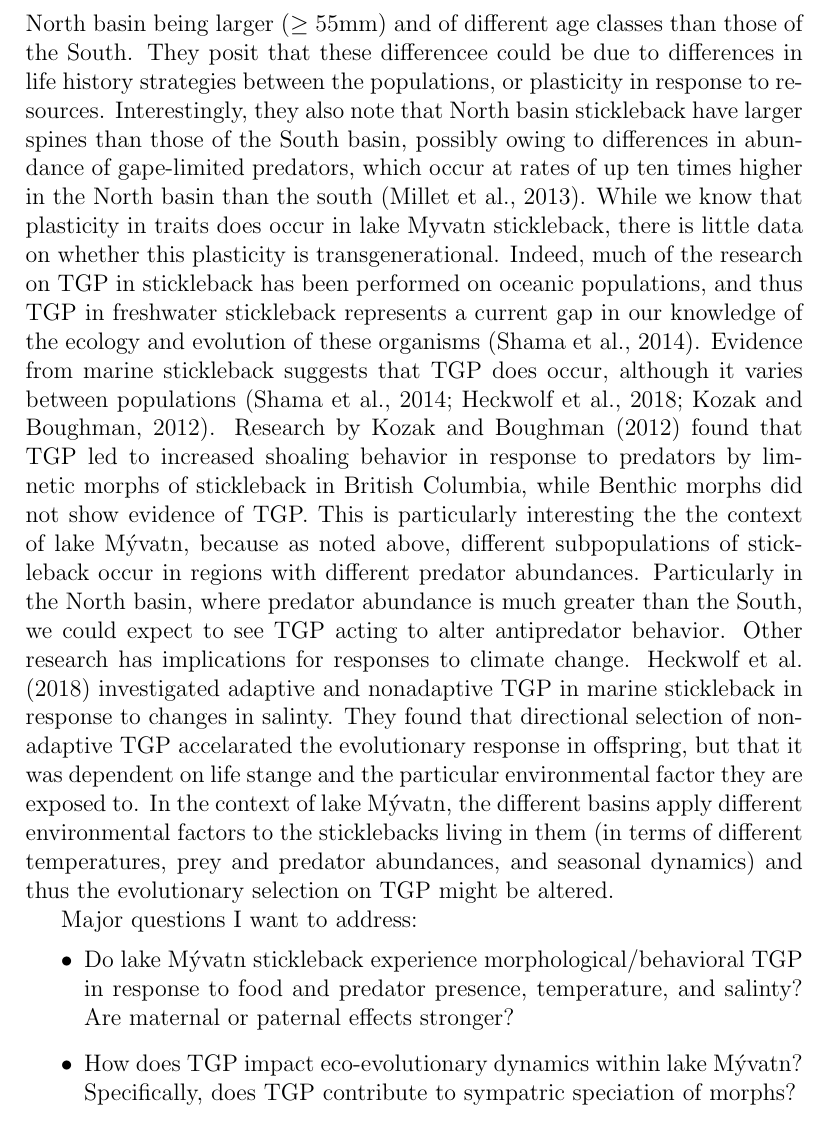
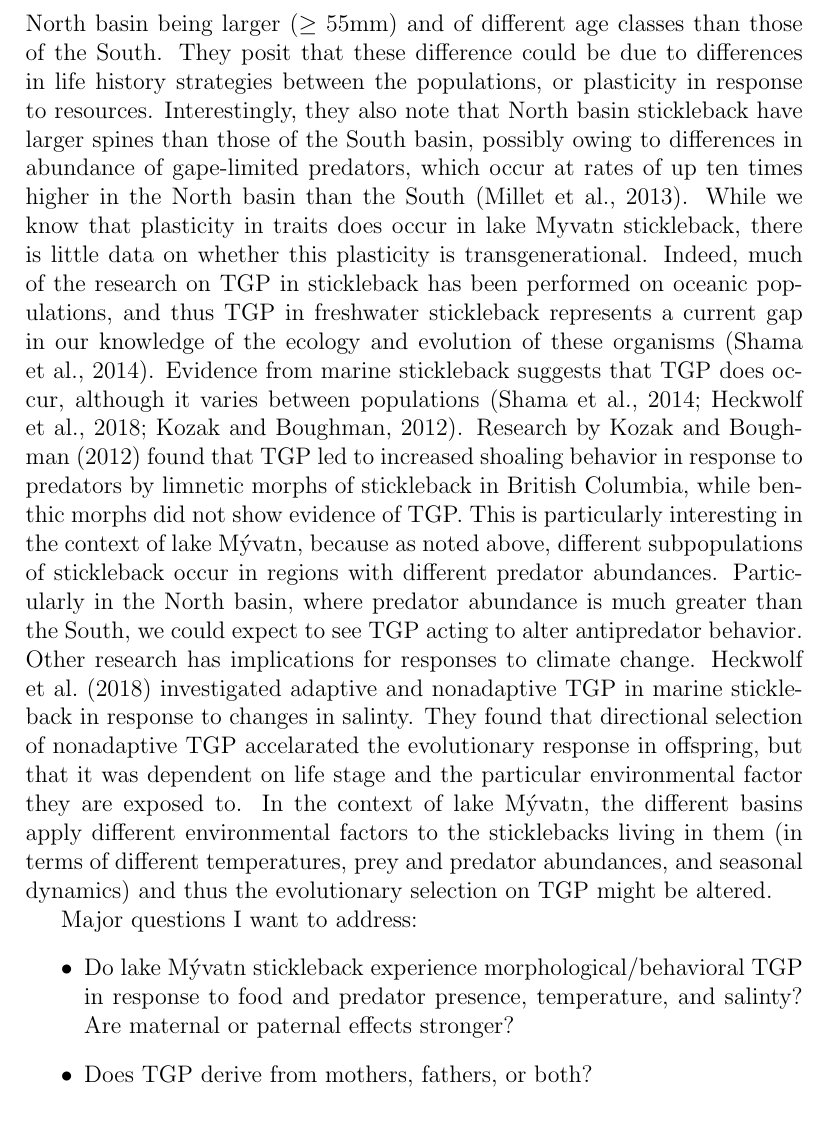
Before and after one commit to Swedwards99/Thesis, a LaTeX thesis (TeX files/mainthesis.tex): part of page 2 of 4, cut so that both start at the same text. Compiled offline with pdfLaTeX.

Commit message:
update 4/25

```diff
--- a/TeX files/mainthesis.tex
+++ b/TeX files/mainthesis.tex
@@ -13,12 +13,12 @@
 \maketitle
 
 \section*{Introduction}
-Much research has been conducted exploring phenotypic plasticity, the ability for an organism to alter its phenotype in response to its environment within its lifetime \citep{Denver2010, Kishida2010, Klemetsen2010}. However, there is increasing interest in so-called transgenerational plasticity (TGP), wherin plastic responses to environmental conditions are passed down to offspring \citep{Hellmann2020, Richter-Boix2014, Bell2019, Shama2014}. This concept holds particular importance in the face of rapid environmental change, because it allows organisms to evolve without relying on actual genetic changes. One of the most well-known model systems for studying plasticity is \textit{Gasterosteus aculeatus}, commonly named the threespine stickleback. Stickleback populations often form species pairs, with two or more morphs coexisting in a single body of water via niche partioning. In lake Myvatn, two morphs exist, the ``mud'' and ``lava'' morphs, defined mainly by habitat type, as well as morphology and behavior \citep{Kristjansson2002, Millet2013}. Different sections of lake Myvatn act as distinct habitats (referred to as the North, South, and (sometimes) East basins), and so the sticklebacks can also be distinguished by habitat of origin \citep{Millet2013, Einarsson2004}. \citet{Millet2013} in particular found that there was a large difference in size between sticklebacks from different habitats, with those of the North basin being larger ($\ge$ 55mm) and of different age classes than those of the South. They posit that these differencee could be due to differences in life history strategies between the populations, or plasticity in response to resources. Interestingly, they also note that North basin stickleback have larger spines than those of the South basin, possibly owing to differences in abundance of gape-limited predators, which occur at rates of up ten times higher in the North basin than the south \citep{Millet2013}. While we know that plasticity in traits does occur in lake Myvatn stickleback, there is little data on whether this plasticity is transgenerational. Indeed, much of the research on TGP in stickleback has been performed on oceanic populations, and thus TGP in freshwater stickleback represents a current gap in our knowledge of the ecology and evolution of these organisms \citep{Shama2014}. Evidence from marine stickleback suggests that TGP does occur, although it varies between populations \citep{Shama2014, Heckwolf2018, Kozak2012}. Research by \citet{Kozak2012} found that TGP led to increased shoaling behavior in response to predators by limnetic morphs of stickleback in British Columbia, while Benthic morphs did not show evidence of TGP. This is particularly interesting the the context of lake M\'yvatn, because as noted above, different subpopulations of stickleback occur in regions with different predator abundances. Particularly in the North basin, where predator abundance is much greater than the South, we could expect to see TGP acting to alter antipredator behavior. Other research has implications for responses to climate change. \citet{Heckwolf2018} investigated adaptive and nonadaptive TGP in marine stickleback in response to changes in salinty. They found that directional selection of nonadaptive TGP accelarated the evolutionary response in offspring, but that it was dependent on life stange and the particular environmental factor they are exposed to. In the context of lake M\'yvatn, the different basins apply different environmental factors to the sticklebacks living in them (in terms of different temperatures, prey and predator abundances, and seasonal dynamics) and thus the evolutionary selection on TGP might be altered.
+Much research has been conducted exploring phenotypic plasticity, the ability for an organism to alter its phenotype in response to its environment within its lifetime \citep{Denver2010, Kishida2010, Klemetsen2010}. However, there is increasing interest in so-called transgenerational plasticity (TGP), wherin plastic responses to environmental conditions are passed down to offspring \citep{Hellmann2020, Richter-Boix2014, Bell2019, Shama2014}. This concept holds particular importance in the face of rapid environmental change, because it allows organisms to evolve without relying on actual genetic changes. One of the most well-known model systems for studying plasticity is \textit{Gasterosteus aculeatus}, commonly named the threespine stickleback. Stickleback populations often form species pairs, with two or more morphs coexisting in a single body of water via niche partioning. In lake Myvatn, two morphs exist, the ``mud'' and ``lava'' morphs, defined mainly by habitat type, as well as morphology and behavior \citep{Kristjansson2002, Millet2013}. Different sections of lake Myvatn act as distinct habitats (referred to as the North, South, and (sometimes) East basins), and so the sticklebacks can also be distinguished by habitat of origin \citep{Millet2013, Einarsson2004}. \citet{Millet2013} in particular found that there was a large difference in size between sticklebacks from different habitats, with those of the North basin being larger ($\ge$ 55mm) and of different age classes than those of the South. They posit that these difference could be due to differences in life history strategies between the populations, or plasticity in response to resources. Interestingly, they also note that North basin stickleback have larger spines than those of the South basin, possibly owing to differences in abundance of gape-limited predators, which occur at rates of up ten times higher in the North basin than the South \citep{Millet2013}. While we know that plasticity in traits does occur in lake Myvatn stickleback, there is little data on whether this plasticity is transgenerational. Indeed, much of the research on TGP in stickleback has been performed on oceanic populations, and thus TGP in freshwater stickleback represents a current gap in our knowledge of the ecology and evolution of these organisms \citep{Shama2014}. Evidence from marine stickleback suggests that TGP does occur, although it varies between populations \citep{Shama2014, Heckwolf2018, Kozak2012}. Research by \citet{Kozak2012} found that TGP led to increased shoaling behavior in response to predators by limnetic morphs of stickleback in British Columbia, while benthic morphs did not show evidence of TGP. This is particularly interesting in the context of lake M\'yvatn, because as noted above, different subpopulations of stickleback occur in regions with different predator abundances. Particularly in the North basin, where predator abundance is much greater than the South, we could expect to see TGP acting to alter antipredator behavior. Other research has implications for responses to climate change. \citet{Heckwolf2018} investigated adaptive and nonadaptive TGP in marine stickleback in response to changes in salinty. They found that directional selection of nonadaptive TGP accelarated the evolutionary response in offspring, but that it was dependent on life stage and the particular environmental factor they are exposed to. In the context of lake M\'yvatn, the different basins apply different environmental factors to the sticklebacks living in them (in terms of different temperatures, prey and predator abundances, and seasonal dynamics) and thus the evolutionary selection on TGP might be altered.
 
 Major questions I want to address:
 \begin{itemize}
  \item Do lake M\'yvatn stickleback experience morphological/behavioral TGP in response to food and predator presence, temperature, and salinty? Are maternal or paternal effects stronger?
- \item How does TGP impact eco-evolutionary dynamics within lake M\'yvatn? Specifically, does TGP contribute to sympatric speciation of morphs?
+ \item Does TGP derive from mothers, fathers, or both?
 \end{itemize}
 
 
```
Also changed, not shown: TeX files/mainthesis.pdf, 1 other file.
